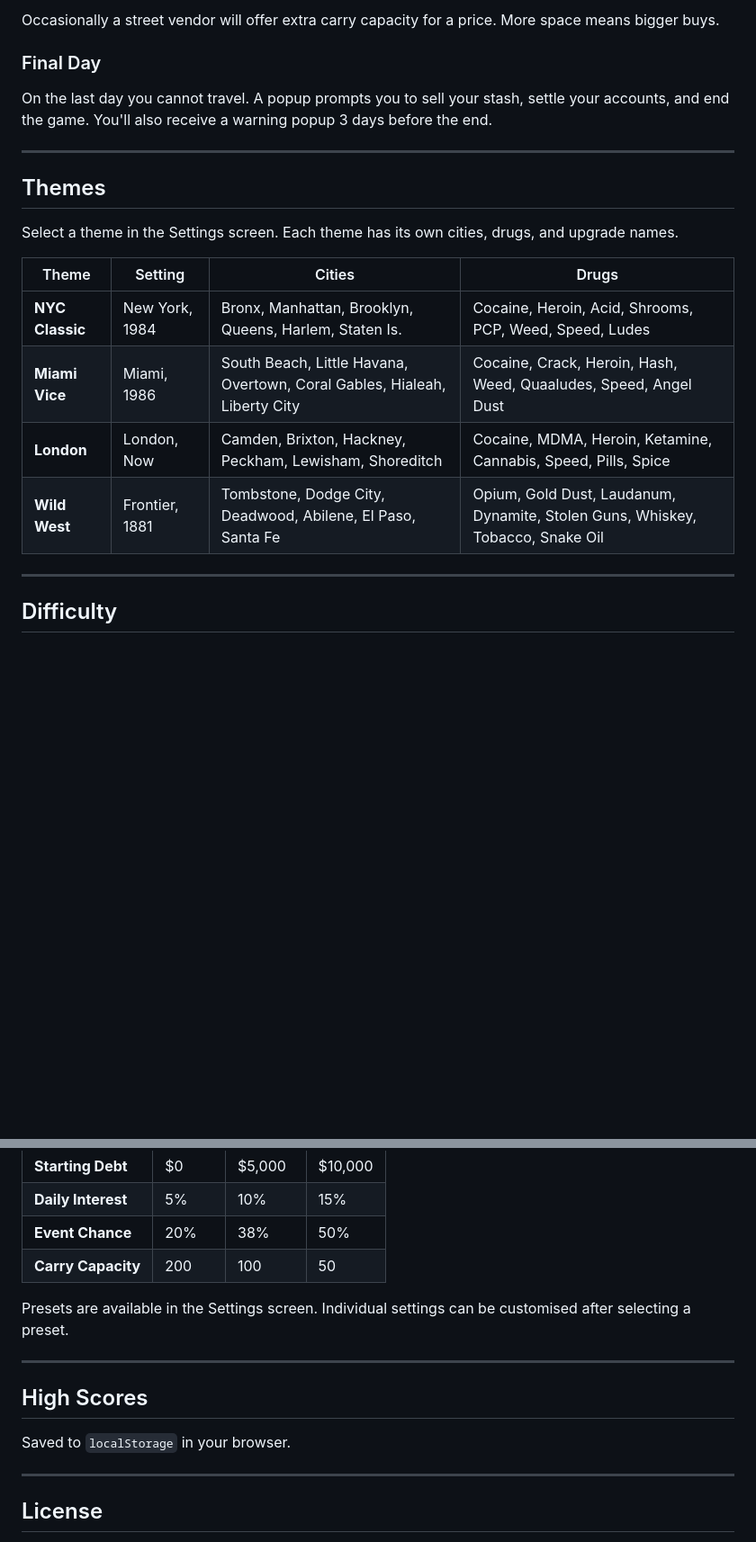
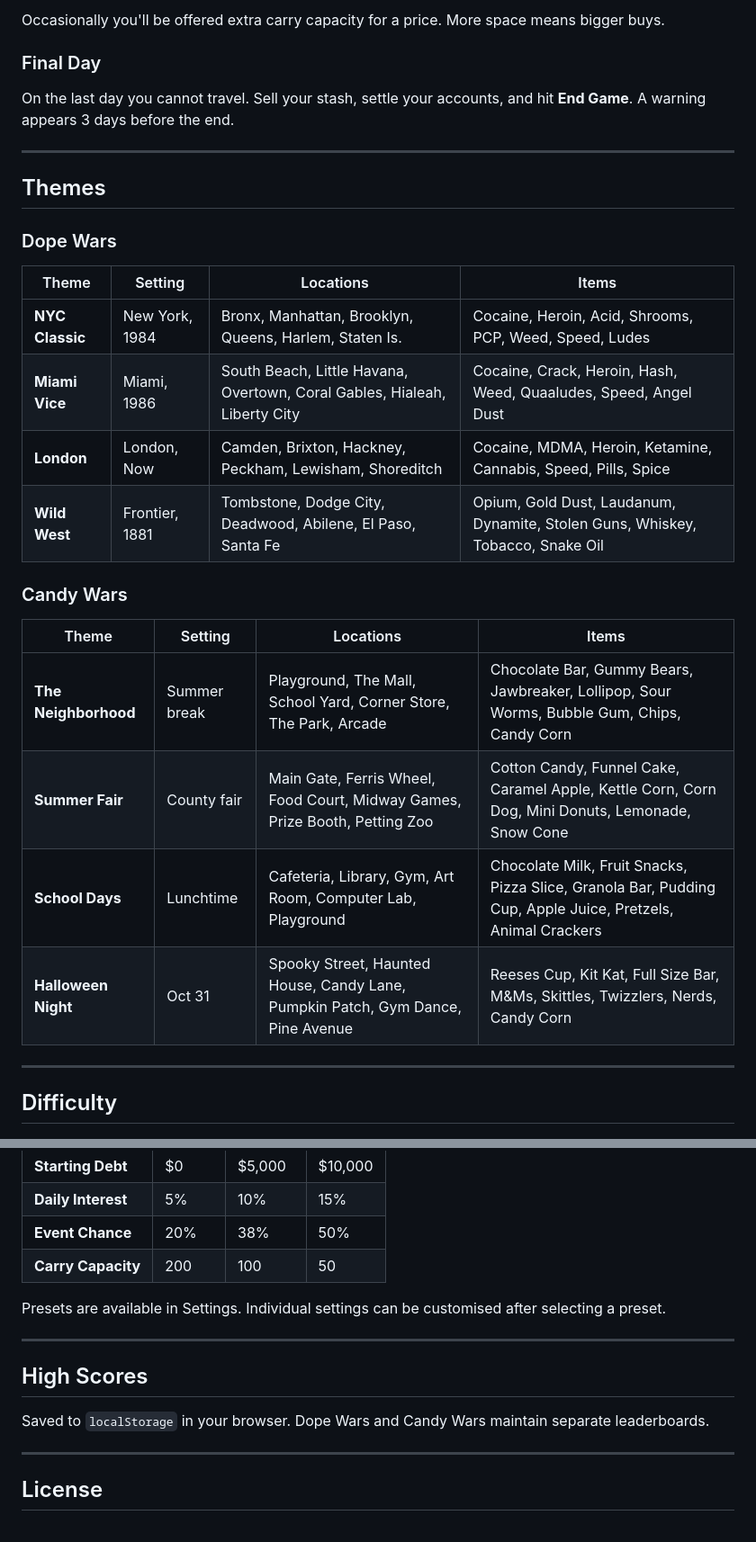
Before and after one commit to gizmo2222/dopewars, a Markdown page: README.md, 2 parts joined by grey strips. Shown at 90% size. Rendered like a GitHub page; blank space fills up the shorter version.

```diff
--- a/README.md
+++ b/README.md
@@ -65,22 +68,31 @@ After day 15, late-game events can also occur:
 
-Occasionally a street vendor will offer extra carry capacity for a price. More space means bigger buys.
+Occasionally you'll be offered extra carry capacity for a price. More space means bigger buys.
 
 ### Final Day
 
-On the last day you cannot travel. A popup prompts you to sell your stash, settle your accounts, and end the game. You'll also receive a warning popup 3 days before the end.
+On the last day you cannot travel. Sell your stash, settle your accounts, and hit **End Game**. A warning appears 3 days before the end.
 
 ---
 
 ## Themes
 
-Select a theme in the Settings screen. Each theme has its own cities, drugs, and upgrade names.
+### Dope Wars
 
-| Theme | Setting | Cities | Drugs |
+| Theme | Setting | Locations | Items |
 |---|---|---|---|
 | **NYC Classic** | New York, 1984 | Bronx, Manhattan, Brooklyn, Queens, Harlem, Staten Is. | Cocaine, Heroin, Acid, Shrooms, PCP, Weed, Speed, Ludes |
 | **Miami Vice** | Miami, 1986 | South Beach, Little Havana, Overtown, Coral Gables, Hialeah, Liberty City | Cocaine, Crack, Heroin, Hash, Weed, Quaaludes, Speed, Angel Dust |
 | **London** | London, Now | Camden, Brixton, Hackney, Peckham, Lewisham, Shoreditch | Cocaine, MDMA, Heroin, Ketamine, Cannabis, Speed, Pills, Spice |
 | **Wild West** | Frontier, 1881 | Tombstone, Dodge City, Deadwood, Abilene, El Paso, Santa Fe | Opium, Gold Dust, Laudanum, Dynamite, Stolen Guns, Whiskey, Tobacco, Snake Oil |
+
+### Candy Wars
+
+| Theme | Setting | Locations | Items |
+|---|---|---|---|
+| **The Neighborhood** | Summer break | Playground, The Mall, School Yard, Corner Store, The Park, Arcade | Chocolate Bar, Gummy Bears, Jawbreaker, Lollipop, Sour Worms, Bubble Gum, Chips, Candy Corn |
+| **Summer Fair** | County fair | Main Gate, Ferris Wheel, Food Court, Midway Games, Prize Booth, Petting Zoo | Cotton Candy, Funnel Cake, Caramel Apple, Kettle Corn, Corn Dog, Mini Donuts, Lemonade, Snow Cone |
+| **School Days** | Lunchtime | Cafeteria, Library, Gym, Art Room, Computer Lab, Playground | Chocolate Milk, Fruit Snacks, Pizza Slice, Granola Bar, Pudding Cup, Apple Juice, Pretzels, Animal Crackers |
+| **Halloween Night** | Oct 31 | Spooky Street, Haunted House, Candy Lane, Pumpkin Patch, Gym Dance, Pine Avenue | Reeses Cup, Kit Kat, Full Size Bar, M&Ms, Skittles, Twizzlers, Nerds, Candy Corn |
 
 ---
 
@@ -95,13 +107,13 @@ Select a theme in the Settings screen. Each theme has its own cities, drugs, and
 | **Event Chance** | 20% | 38% | 50% |
 | **Carry Capacity** | 200 | 100 | 50 |
 
-Presets are available in the Settings screen. Individual settings can be customised after selecting a preset.
+Presets are available in Settings. Individual settings can be customised after selecting a preset.
 
 ---
 
 ## High Scores
 
-Saved to `localStorage` in your browser.
+Saved to `localStorage` in your browser. Dope Wars and Candy Wars maintain separate leaderboards.
 
 ---
 
```
Also changed, not shown: other parts of README.md (+31 -28 lines).
